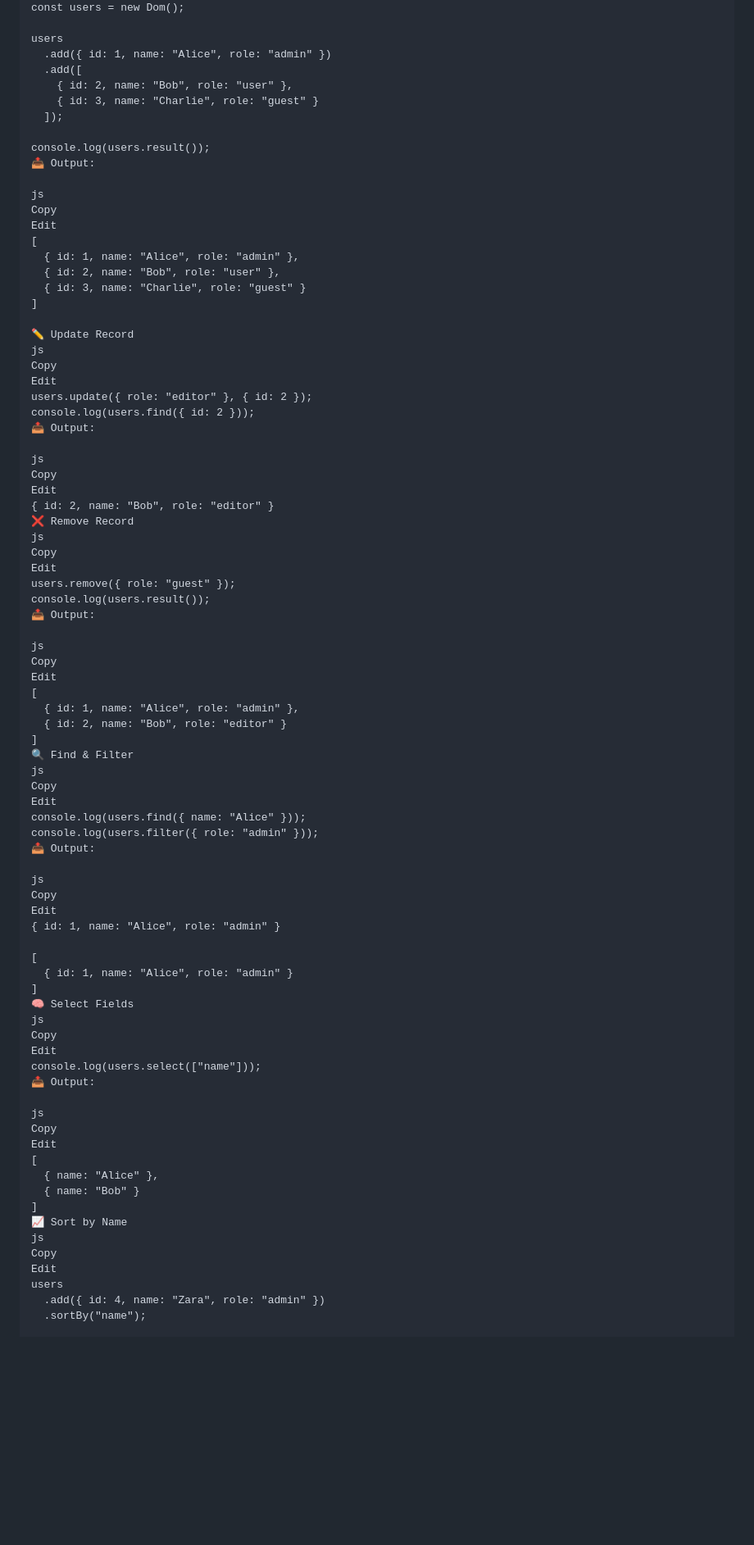
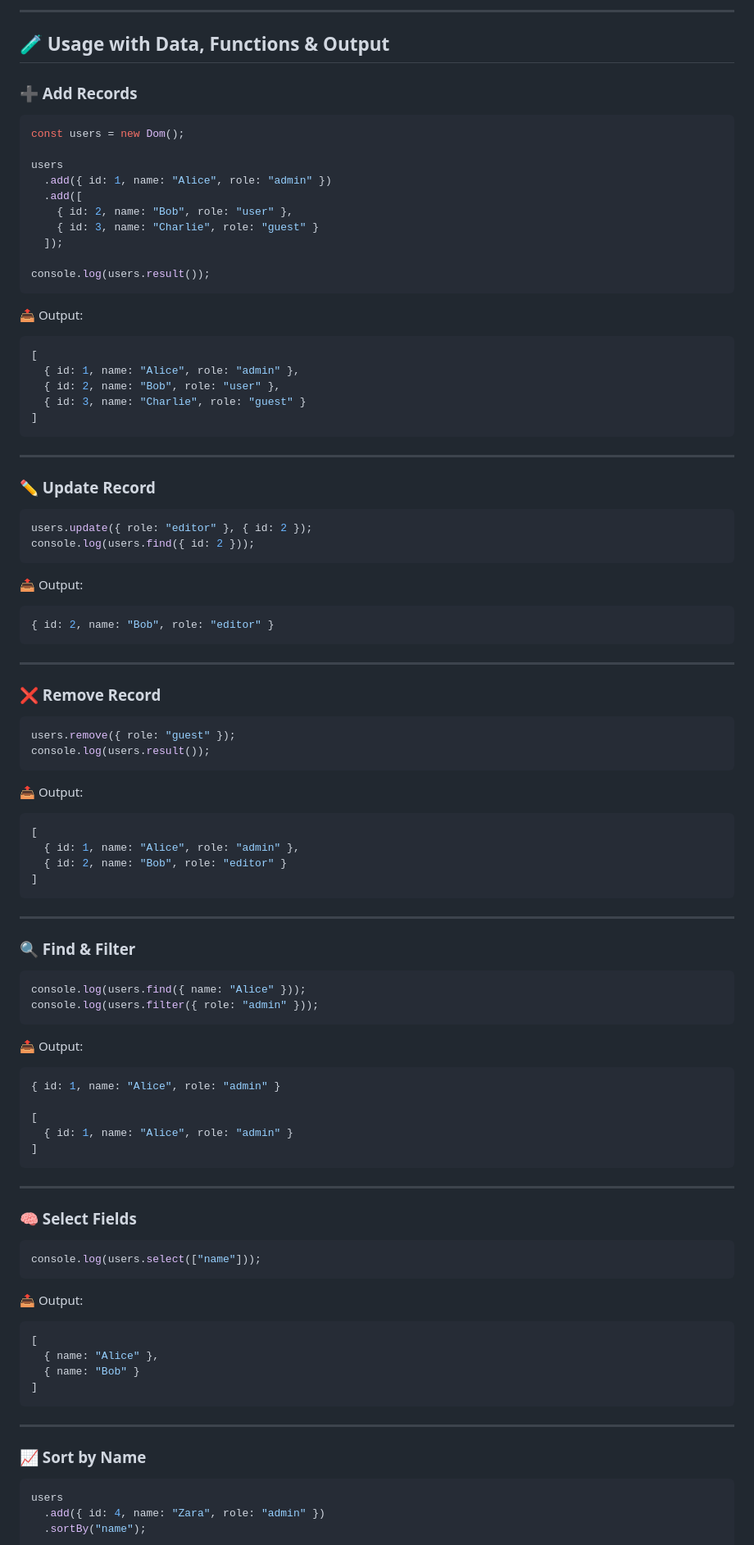
Before and after one commit to codewithmark/dom, a Markdown page: README.md, the part around the change printed below. Shown: that part at 82% size. GitHub-like rendering; blank space fills up the shorter version.

````diff
--- a/README.md
+++ b/README.md
@@ -33,3 +138,10 @@ Edit
+---
+
+## 🧪 Usage with Data, Functions & Output
+
+### ➕ Add Records
+
+```js
 const users = new Dom();
 
 users
@@ -40,78 +152,92 @@ users
   ]);
 
 console.log(users.result());
+```
+
 📤 Output:
 
-js
-Copy
-Edit
+```js
 [
   { id: 1, name: "Alice", role: "admin" },
   { id: 2, name: "Bob", role: "user" },
   { id: 3, name: "Charlie", role: "guest" }
 ]
+```
 
-✏️ Update Record
-js
-Copy
-Edit
+---
+
+### ✏️ Update Record
+
+```js
 users.update({ role: "editor" }, { id: 2 });
 console.log(users.find({ id: 2 }));
+```
+
 📤 Output:
 
-js
-Copy
-Edit
+```js
 { id: 2, name: "Bob", role: "editor" }
-❌ Remove Record
-js
-Copy
-Edit
+```
+
+---
+
+### ❌ Remove Record
+
+```js
 users.remove({ role: "guest" });
 console.log(users.result());
+```
+
 📤 Output:
 
-js
-Copy
-Edit
+```js
 [
   { id: 1, name: "Alice", role: "admin" },
   { id: 2, name: "Bob", role: "editor" }
 ]
-🔍 Find & Filter
-js
-Copy
-Edit
+```
+
+---
+
+### 🔍 Find & Filter
+
+```js
 console.log(users.find({ name: "Alice" }));
 console.log(users.filter({ role: "admin" }));
+```
+
 📤 Output:
 
-js
-Copy
-Edit
+```js
 { id: 1, name: "Alice", role: "admin" }
 
 [
   { id: 1, name: "Alice", role: "admin" }
 ]
-🧠 Select Fields
-js
-Copy
-Edit
+```
+
+---
+
+### 🧠 Select Fields
+
+```js
 console.log(users.select(["name"]));
+```
+
 📤 Output:
 
-js
-Copy
-Edit
+```js
 [
   { name: "Alice" },
   { name: "Bob" }
 ]
-📈 Sort by Name
-js
-Copy
-Edit
+```
+
+---
+
+### 📈 Sort by Name
+
+```js
 users
   .add({ id: 4, name: "Zara", role: "admin" })
   .sortBy("name");
````
Also changed, not shown: other parts of README.md (+171 -42 lines).
